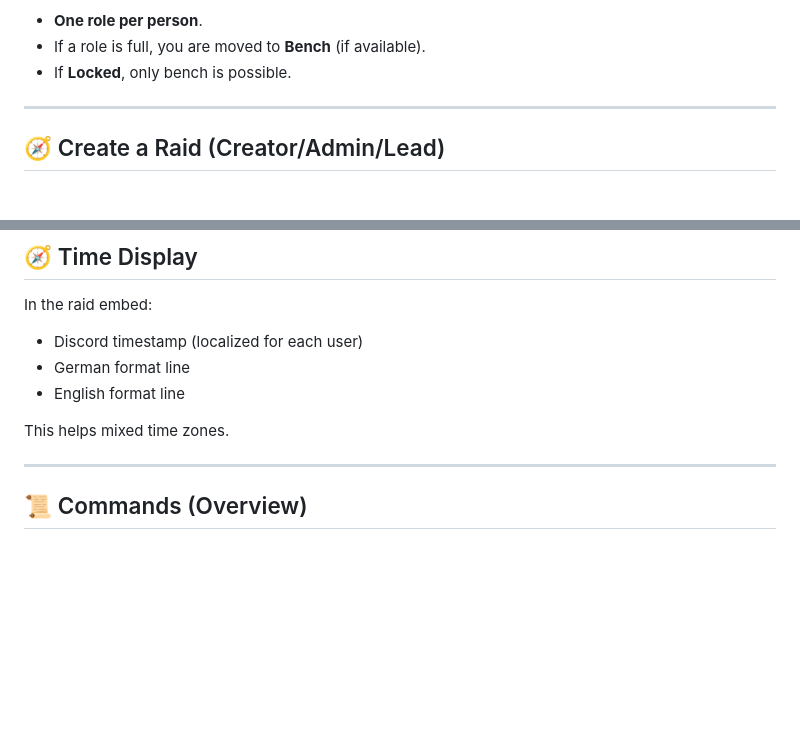
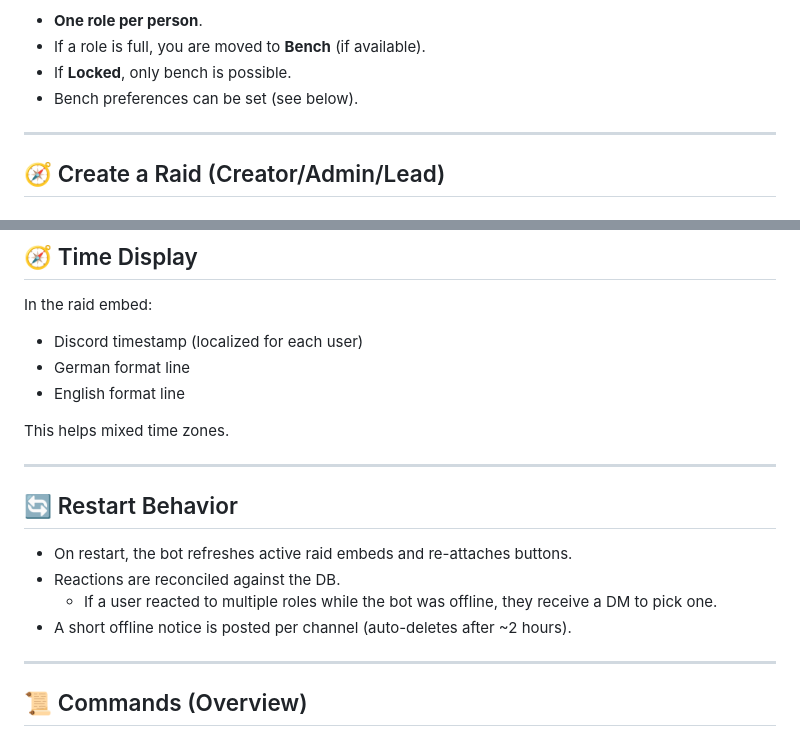
Before and after one commit to Commandershadow9/GuildScout, a Markdown page: RAID_GUIDE.md, 2 parts joined by grey strips. GitHub-like rendering; blank space fills up the shorter version.

```diff
--- a/RAID_GUIDE.md
+++ b/RAID_GUIDE.md
@@ -29,6 +29,7 @@ Rules:
 - **One role per person**.
 - If a role is full, you are moved to **Bench** (if available).
 - If **Locked**, only bench is possible.
+- Bench preferences can be set (see below).
 
 ---
 
@@ -195,6 +213,16 @@ In the raid embed:
 - English format line
 
 This helps mixed time zones.
+
+---
+
+## 🔄 Restart Behavior
+
+- On restart, the bot refreshes active raid embeds and re-attaches buttons.
+- Reactions are reconciled against the DB.
+  - If a user reacted to multiple roles while the bot was offline,
+    they receive a DM to pick one.
+- A short offline notice is posted per channel (auto-deletes after ~2 hours).
 
 ---
 
```
Also changed, not shown: other parts of RAID_GUIDE.md (+28 -11 lines), README.md (+34 -2 lines).
